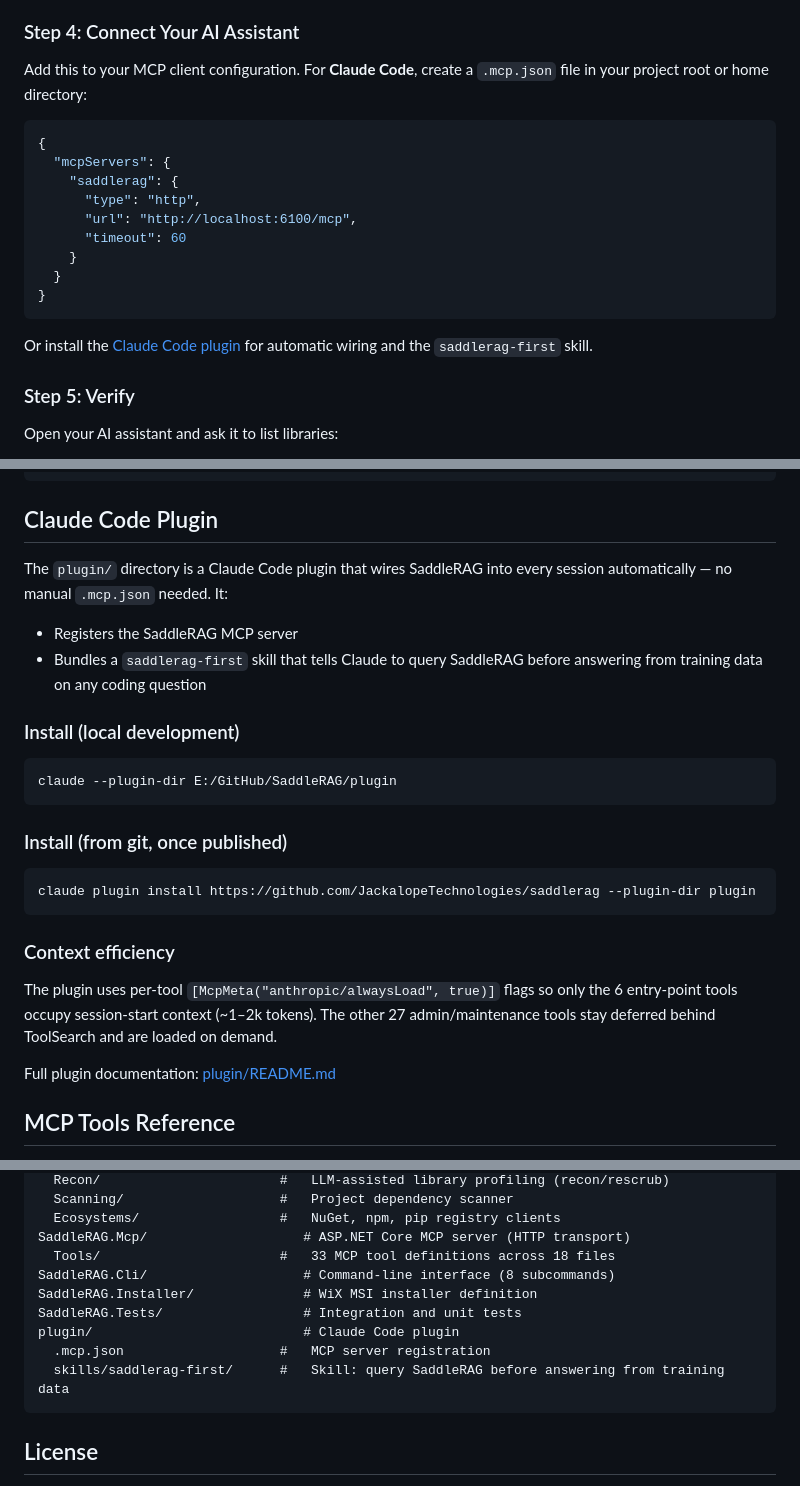
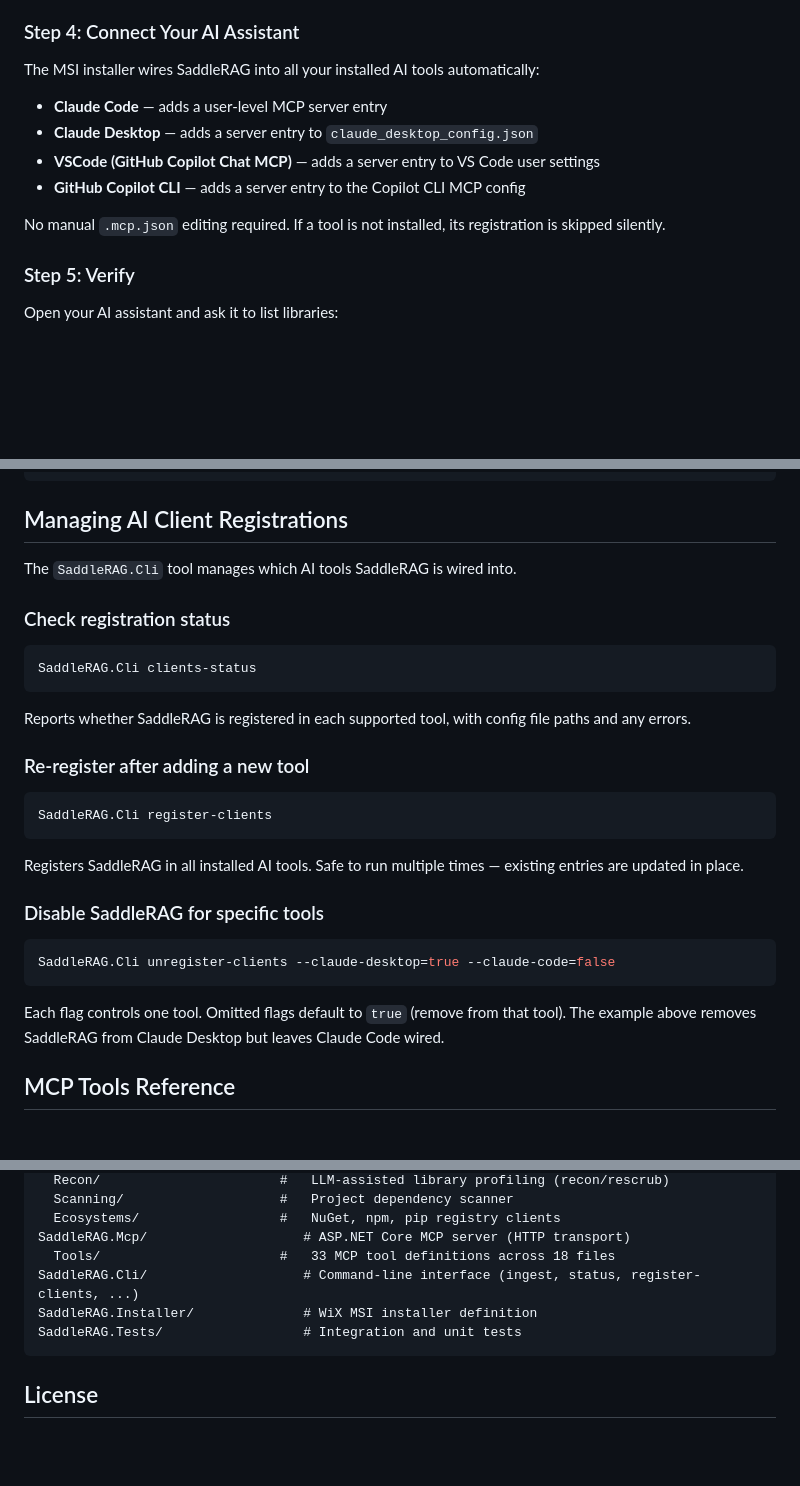
Before and after one commit to JackalopeTechnologies/SaddleRAG, a Markdown page: README.md, 3 parts joined by grey strips. Rendered like a GitHub page; blank space fills up the shorter version.

Commit message:
docs(readme): document the new MSI-driven AI clients integration
Install section: MSI auto-wires Claude Code, Claude Desktop, VSCode
MCP, and Copilot CLI. Troubleshooting section: SaddleRAG.Cli
clients-status / register-clients / unregister-clients for
diagnosis and per-tool control.

````diff
--- a/README.md
+++ b/README.md
@@ -90,21 +90,14 @@ SaddleRAG automatically pulls the required models on first use:
 
 ### Step 4: Connect Your AI Assistant
 
-Add this to your MCP client configuration. For **Claude Code**, create a `.mcp.json` file in your project root or home directory:
+The MSI installer wires SaddleRAG into all your installed AI tools automatically:
 
-```json
-{
-  "mcpServers": {
-    "saddlerag": {
-      "type": "http",
-      "url": "http://localhost:6100/mcp",
-      "timeout": 60
-    }
-  }
-}
-```
+- **Claude Code** — adds a user-level MCP server entry
+- **Claude Desktop** — adds a server entry to `claude_desktop_config.json`
+- **VSCode (GitHub Copilot Chat MCP)** — adds a server entry to VS Code user settings
+- **GitHub Copilot CLI** — adds a server entry to the Copilot CLI MCP config
 
-Or install the [Claude Code plugin](#claude-code-plugin) for automatic wiring and the `saddlerag-first` skill.
+No manual `.mcp.json` editing required. If a tool is not installed, its registration is skipped silently.
 
 ### Step 5: Verify
 
@@ -163,30 +156,33 @@ Add to `.mcp.json` in your project root:
 }
 ```
 
-## Claude Code Plugin
+## Managing AI Client Registrations
 
-The `plugin/` directory is a Claude Code plugin that wires SaddleRAG into every session automatically — no manual `.mcp.json` needed. It:
+The `SaddleRAG.Cli` tool manages which AI tools SaddleRAG is wired into.
 
-- Registers the SaddleRAG MCP server
-- Bundles a `saddlerag-first` skill that tells Claude to query SaddleRAG before answering from training data on any coding question
-
-### Install (local development)
+### Check registration status
 
 ```bash
-claude --plugin-dir E:/GitHub/SaddleRAG/plugin
+SaddleRAG.Cli clients-status
 ```
 
-### Install (from git, once published)
+Reports whether SaddleRAG is registered in each supported tool, with config file paths and any errors.
+
+### Re-register after adding a new tool
 
 ```bash
-claude plugin install https://github.com/JackalopeTechnologies/saddlerag --plugin-dir plugin
+SaddleRAG.Cli register-clients
 ```
 
-### Context efficiency
+Registers SaddleRAG in all installed AI tools. Safe to run multiple times — existing entries are updated in place.
 
-The plugin uses per-tool `[McpMeta("anthropic/alwaysLoad", true)]` flags so only the 6 entry-point tools occupy session-start context (~1–2k tokens). The other 27 admin/maintenance tools stay deferred behind ToolSearch and are loaded on demand.
+### Disable SaddleRAG for specific tools
 
-Full plugin documentation: [plugin/README.md](plugin/README.md)
+```bash
+SaddleRAG.Cli unregister-clients --claude-desktop=true --claude-code=false
+```
+
+Each flag controls one tool. Omitted flags default to `true` (remove from that tool). The example above removes SaddleRAG from Claude Desktop but leaves Claude Code wired.
 
 ## MCP Tools Reference
 
@@ -435,12 +471,9 @@ SaddleRAG.Ingestion/              # Scraping, classification, chunking, embeddin
   Ecosystems/                  #   NuGet, npm, pip registry clients
 SaddleRAG.Mcp/                    # ASP.NET Core MCP server (HTTP transport)
   Tools/                       #   33 MCP tool definitions across 18 files
-SaddleRAG.Cli/                    # Command-line interface (8 subcommands)
+SaddleRAG.Cli/                    # Command-line interface (ingest, status, register-clients, ...)
 SaddleRAG.Installer/              # WiX MSI installer definition
 SaddleRAG.Tests/                  # Integration and unit tests
-plugin/                           # Claude Code plugin
-  .mcp.json                    #   MCP server registration
-  skills/saddlerag-first/      #   Skill: query SaddleRAG before answering from training data
 ```
 
 ## License
````
Also changed, not shown: other parts of README.md (+40 -0 lines).
